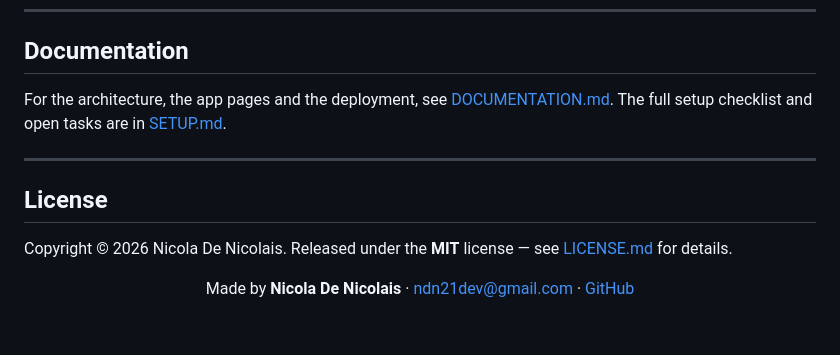
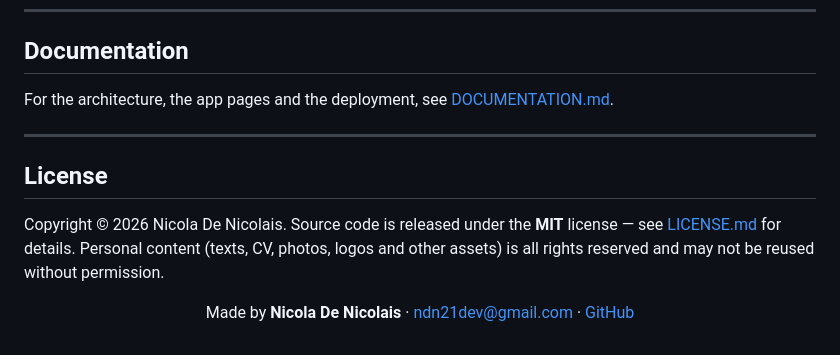
Before and after one commit to ndenicolais/ndenicolais.github.io, a Markdown page: README.md, the part around the change. Drawn GitHub-style.

Commit message:
Clarify licensing terms and rights for personal content in README.md

```diff
--- a/README.md
+++ b/README.md
@@ -112,14 +112,15 @@ npm run dev
 
 ## Documentation
 
-For the architecture, the app pages and the deployment, see [DOCUMENTATION.md](DOCUMENTATION.md). The full setup checklist and open tasks are in [SETUP.md](SETUP.md).
+For the architecture, the app pages and the deployment, see [DOCUMENTATION.md](DOCUMENTATION.md).
 
 ---
 
 ## License
 
 Copyright © 2026 Nicola De Nicolais.
-Released under the **MIT** license — see [LICENSE.md](LICENSE.md) for details.
+Source code is released under the **MIT** license — see [LICENSE.md](LICENSE.md) for details.
+Personal content (texts, CV, photos, logos and other assets) is all rights reserved and may not be reused without permission.
 
 <div align="center">
 
```
